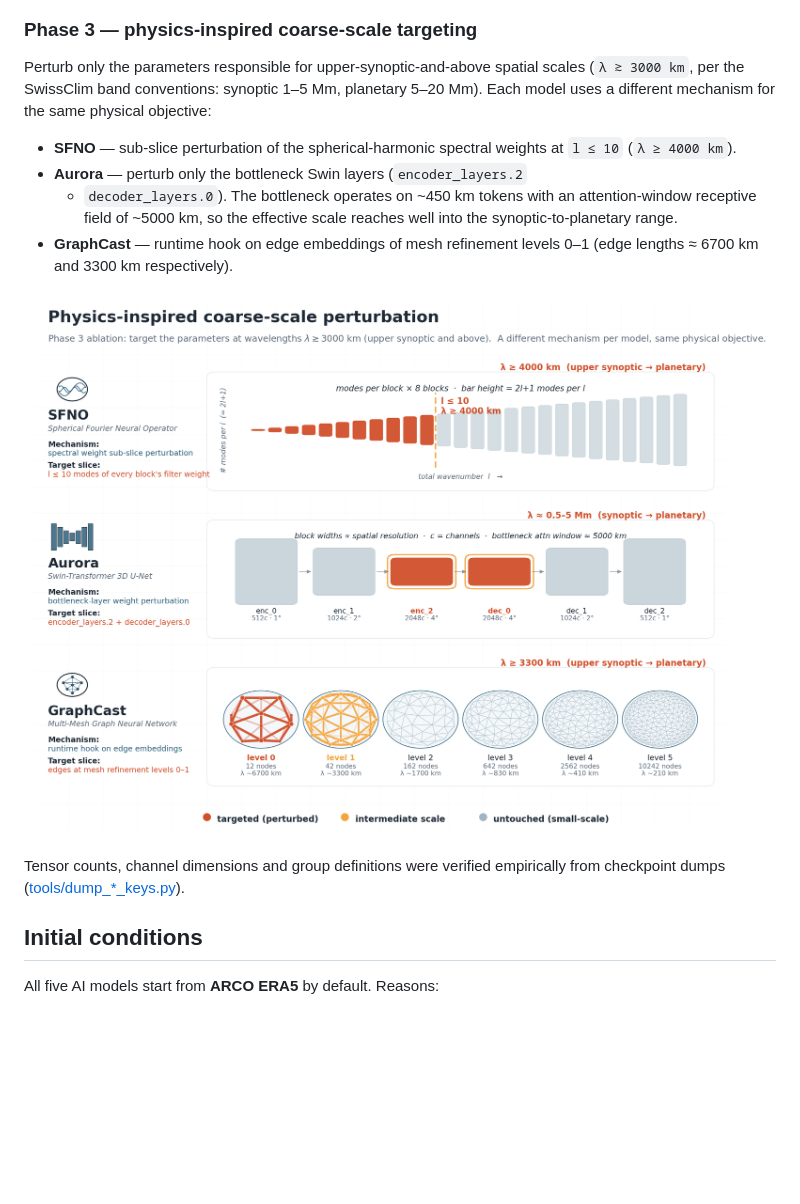
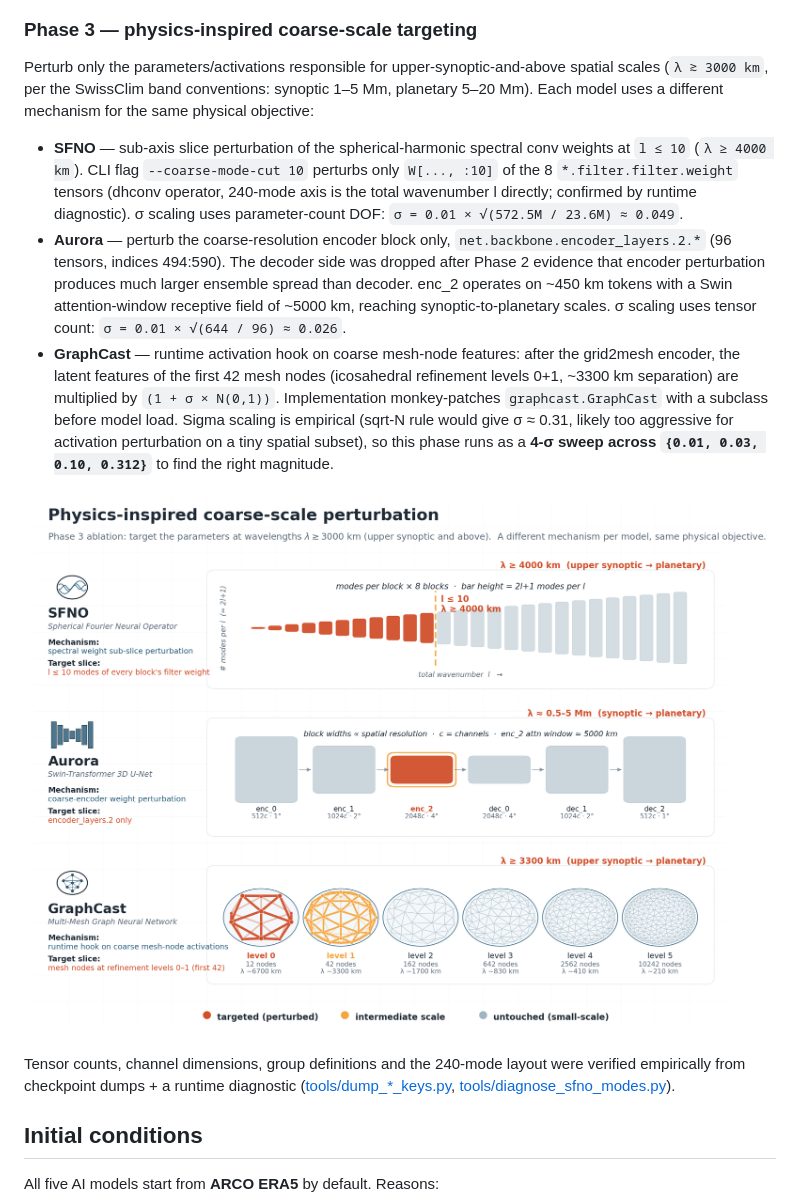
Before and after one commit to MeteoSwiss/ai-models-ensembles, a Markdown page: README.md, the part around the change. GitHub-like rendering; pictures changed too: figures/phase3_schematic.png; blank space fills up the shorter version.

```diff
--- a/README.md
+++ b/README.md
@@ -46,24 +46,40 @@ reference at `σ_full = 0.01`.
 
 ### Phase 3 — physics-inspired coarse-scale targeting
 
-Perturb only the parameters responsible for upper-synoptic-and-above
-spatial scales (`λ ≳ 3000 km`, per the SwissClim band conventions:
-synoptic 1–5 Mm, planetary 5–20 Mm). Each model uses a different
-mechanism for the same physical objective:
+Perturb only the parameters/activations responsible for
+upper-synoptic-and-above spatial scales (`λ ≳ 3000 km`, per the SwissClim
+band conventions: synoptic 1–5 Mm, planetary 5–20 Mm). Each model uses a
+different mechanism for the same physical objective:
 
-- **SFNO** — sub-slice perturbation of the spherical-harmonic spectral
-  weights at `l ≤ 10` (`λ ≥ 4000 km`).
-- **Aurora** — perturb only the bottleneck Swin layers (`encoder_layers.2`
-  + `decoder_layers.0`). The bottleneck operates on ~450 km tokens with
-  an attention-window receptive field of ~5000 km, so the effective scale
-  reaches well into the synoptic-to-planetary range.
-- **GraphCast** — runtime hook on edge embeddings of mesh refinement
-  levels 0–1 (edge lengths ≈ 6700 km and 3300 km respectively).
+- **SFNO** — sub-axis slice perturbation of the spherical-harmonic
+  spectral conv weights at `l ≤ 10` (`λ ≥ 4000 km`). CLI flag
+  `--coarse-mode-cut 10` perturbs only `W[..., :10]` of the 8
+  `*.filter.filter.weight` tensors (dhconv operator, 240-mode axis is the
+  total wavenumber l directly; confirmed by runtime diagnostic). σ scaling
+  uses parameter-count DOF: `σ = 0.01 × √(572.5M / 23.6M) ≈ 0.049`.
+- **Aurora** — perturb the coarse-resolution encoder block only,
+  `net.backbone.encoder_layers.2.*` (96 tensors, indices 494:590). The
+  decoder side was dropped after Phase 2 evidence that encoder
+  perturbation produces much larger ensemble spread than decoder. enc_2
+  operates on ~450 km tokens with a Swin attention-window receptive field
+  of ~5000 km, reaching synoptic-to-planetary scales. σ scaling uses
+  tensor count: `σ = 0.01 × √(644 / 96) ≈ 0.026`.
+- **GraphCast** — runtime activation hook on coarse mesh-node features:
+  after the grid2mesh encoder, the latent features of the first 42 mesh
+  nodes (icosahedral refinement levels 0+1, ~3300 km separation) are
+  multiplied by `(1 + σ × N(0,1))`. Implementation monkey-patches
+  `graphcast.GraphCast` with a subclass before model load. Sigma scaling
+  is empirical (sqrt-N rule would give σ ≈ 0.31, likely too aggressive
+  for activation perturbation on a tiny spatial subset), so this phase
+  runs as a **4-σ sweep across `{0.01, 0.03, 0.10, 0.312}`** to find the
+  right magnitude.
 
 ![Phase 3 schematic](figures/phase3_schematic.png)
 
-Tensor counts, channel dimensions and group definitions were verified
-empirically from checkpoint dumps ([tools/dump_*_keys.py](tools/)).
+Tensor counts, channel dimensions, group definitions and the 240-mode
+layout were verified empirically from checkpoint dumps + a runtime
+diagnostic ([tools/dump_*_keys.py](tools/),
+[tools/diagnose_sfno_modes.py](tools/diagnose_sfno_modes.py)).
 
 ## Initial conditions
 
```
Also changed, not shown: 11 other files.
